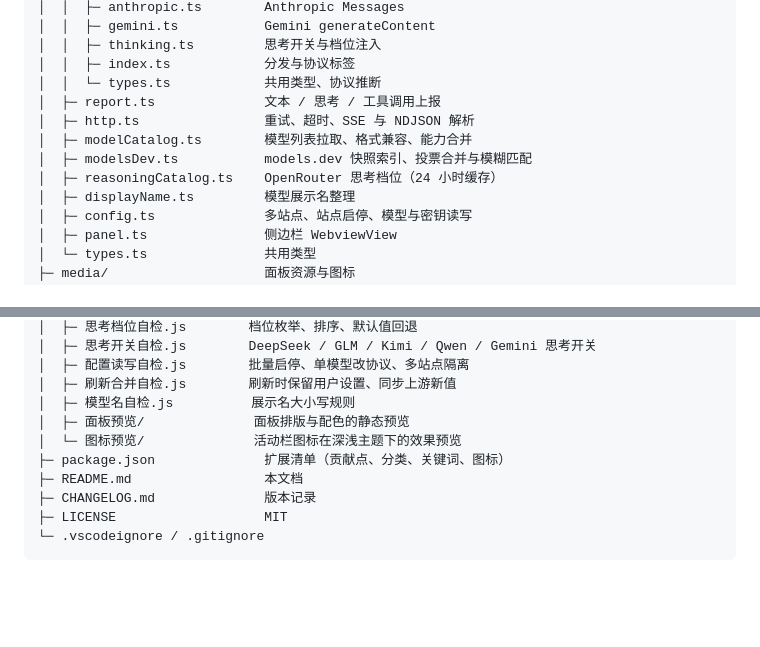
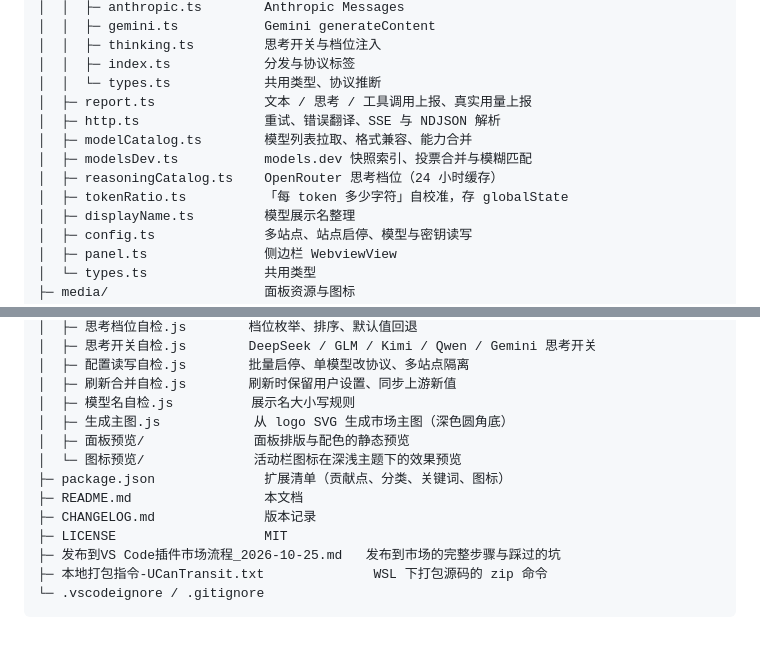
Before and after one commit to ZoneYottaZenith/ucantransit-for-copilot, a Markdown page: README.md, 2 parts joined by grey strips. Drawn GitHub-style; blank space fills up the shorter version.

Commit message:
docs: 目录结构补 tokenRatio.ts、生成主图.js 与两份发布文档

````diff
--- a/README.md
+++ b/README.md
@@ -184,11 +184,12 @@ UCanTransit for Copilot
 │  │  ├─ thinking.ts         思考开关与档位注入
 │  │  ├─ index.ts            分发与协议标签
 │  │  └─ types.ts            共用类型、协议推断
-│  ├─ report.ts              文本 / 思考 / 工具调用上报
-│  ├─ http.ts                重试、超时、SSE 与 NDJSON 解析
+│  ├─ report.ts              文本 / 思考 / 工具调用上报、真实用量上报
+│  ├─ http.ts                重试、错误翻译、SSE 与 NDJSON 解析
 │  ├─ modelCatalog.ts        模型列表拉取、格式兼容、能力合并
 │  ├─ modelsDev.ts           models.dev 快照索引、投票合并与模糊匹配
 │  ├─ reasoningCatalog.ts    OpenRouter 思考档位（24 小时缓存）
+│  ├─ tokenRatio.ts          「每 token 多少字符」自校准，存 globalState
 │  ├─ displayName.ts         模型展示名整理
 │  ├─ config.ts              多站点、站点启停、模型与密钥读写
 │  ├─ panel.ts               侧边栏 WebviewView
@@ -207,11 +208,14 @@ UCanTransit for Copilot
 │  ├─ 配置读写自检.js        批量启停、单模型改协议、多站点隔离
 │  ├─ 刷新合并自检.js        刷新时保留用户设置、同步上游新值
 │  ├─ 模型名自检.js          展示名大小写规则
+│  ├─ 生成主图.js            从 logo SVG 生成市场主图（深色圆角底）
 │  ├─ 面板预览/              面板排版与配色的静态预览
 │  └─ 图标预览/              活动栏图标在深浅主题下的效果预览
 ├─ package.json              扩展清单（贡献点、分类、关键词、图标）
 ├─ README.md                 本文档
 ├─ CHANGELOG.md              版本记录
 ├─ LICENSE                   MIT
+├─ 发布到VS Code插件市场流程_2026-10-25.md   发布到市场的完整步骤与踩过的坑
+├─ 本地打包指令-UCanTransit.txt              WSL 下打包源码的 zip 命令
 └─ .vscodeignore / .gitignore
 ```
````
